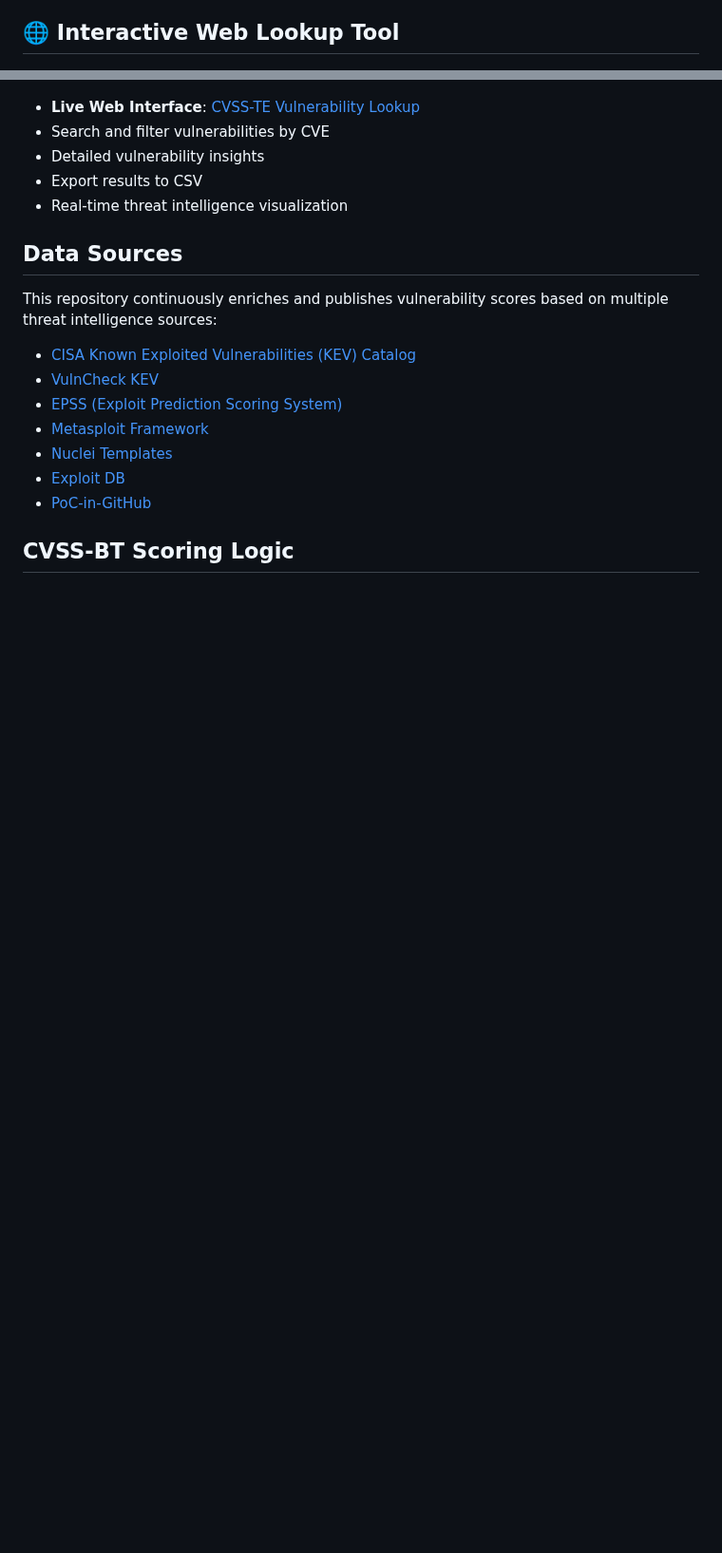
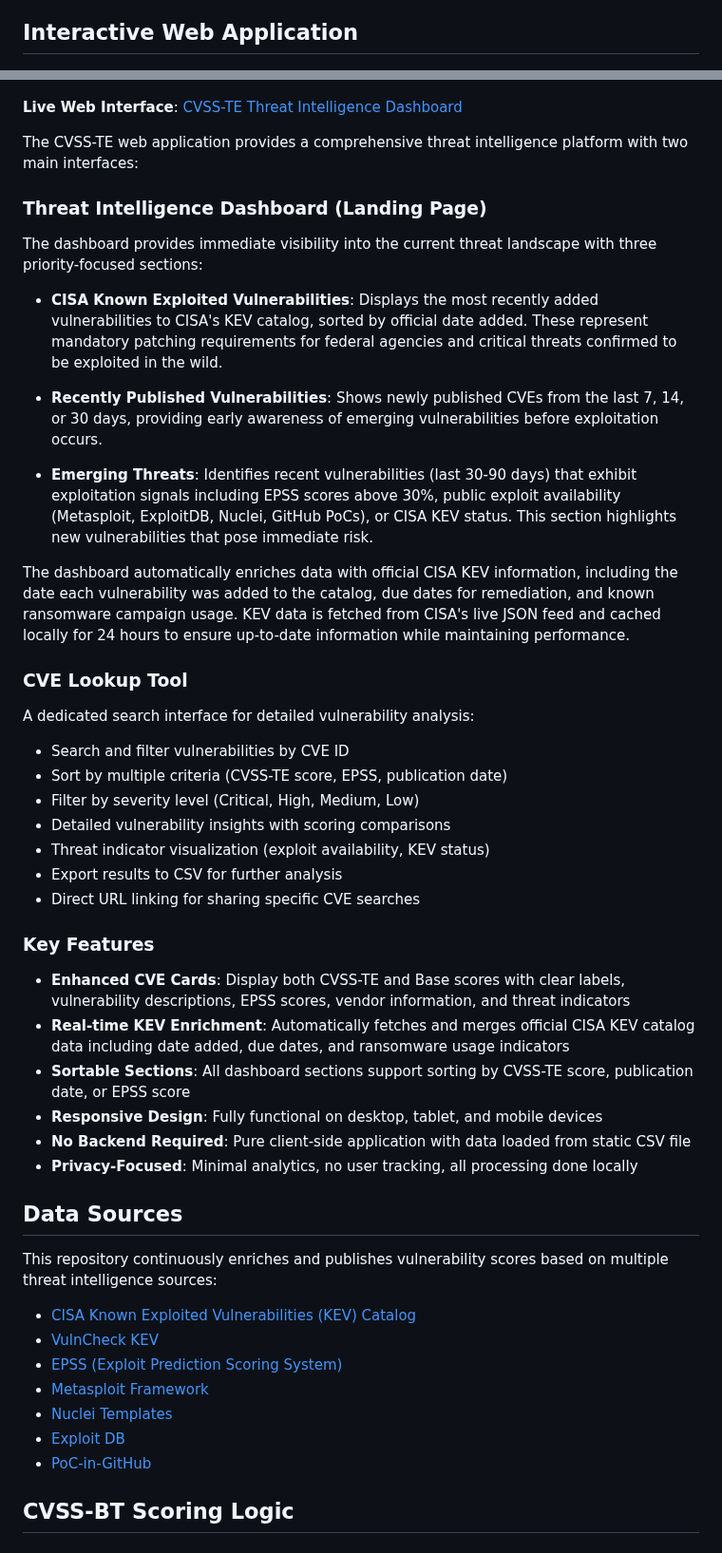
Before and after one commit to kston83/cvss-te, a Markdown page: README.md, 2 parts joined by grey strips. Shown at 95% size. GitHub-like rendering; blank space fills up the shorter version.

Commit message:
docs: Update README with dashboard features and application overview
- Add comprehensive dashboard section describing threat intelligence features
- Document three main dashboard sections (CISA KEVs, Recent CVEs, Emerging Threats)
- Explain real-time CISA KEV enrichment functionality
- Detail CVE lookup tool capabilities
- Add key features section highlighting enhanced cards and sorting
- Maintain all existing technical documentation
- Remove emojis for professional presentation
- Clarify two-interface structure (Dashboard + Lookup)

```diff
--- a/README.md
+++ b/README.md
@@ -11,13 +11,46 @@ This repository enhances vulnerability scoring through two complementary approac
 1. **CVSS-BT (Base + Temporal)**: Enriches standard CVSS scores by incorporating the Exploit Code Maturity/Exploitability (E) Temporal Metric using the official CVSS specification.
 2. **CVSS-TE (Threat-Enhanced)**: An advanced scoring system that extends beyond CVSS-BT by incorporating detailed exploit quality metrics and additional threat intelligence context.
 
-## 🌐 Interactive Web Lookup Tool
+## Interactive Web Application
+
 ![cvss-te lookup tool interface](image.png)
-- **Live Web Interface**: [CVSS-TE Vulnerability Lookup](https://kston83.github.io/cvss-te/)
-- Search and filter vulnerabilities by CVE
-- Detailed vulnerability insights
-- Export results to CSV
-- Real-time threat intelligence visualization
+
+**Live Web Interface**: [CVSS-TE Threat Intelligence Dashboard](https://kston83.github.io/cvss-te/)
+
+The CVSS-TE web application provides a comprehensive threat intelligence platform with two main interfaces:
+
+### Threat Intelligence Dashboard (Landing Page)
+
+The dashboard provides immediate visibility into the current threat landscape with three priority-focused sections:
+
+- **CISA Known Exploited Vulnerabilities**: Displays the most recently added vulnerabilities to CISA's KEV catalog, sorted by official date added. These represent mandatory patching requirements for federal agencies and critical threats confirmed to be exploited in the wild.
+
+- **Recently Published Vulnerabilities**: Shows newly published CVEs from the last 7, 14, or 30 days, providing early awareness of emerging vulnerabilities before exploitation occurs.
+
+- **Emerging Threats**: Identifies recent vulnerabilities (last 30-90 days) that exhibit exploitation signals including EPSS scores above 30%, public exploit availability (Metasploit, ExploitDB, Nuclei, GitHub PoCs), or CISA KEV status. This section highlights new vulnerabilities that pose immediate risk.
+
+The dashboard automatically enriches data with official CISA KEV information, including the date each vulnerability was added to the catalog, due dates for remediation, and known ransomware campaign usage. KEV data is fetched from CISA's live JSON feed and cached locally for 24 hours to ensure up-to-date information while maintaining performance.
+
+### CVE Lookup Tool
+
+A dedicated search interface for detailed vulnerability analysis:
+
+- Search and filter vulnerabilities by CVE ID
+- Sort by multiple criteria (CVSS-TE score, EPSS, publication date)
+- Filter by severity level (Critical, High, Medium, Low)
+- Detailed vulnerability insights with scoring comparisons
+- Threat indicator visualization (exploit availability, KEV status)
+- Export results to CSV for further analysis
+- Direct URL linking for sharing specific CVE searches
+
+### Key Features
+
+- **Enhanced CVE Cards**: Display both CVSS-TE and Base scores with clear labels, vulnerability descriptions, EPSS scores, vendor information, and threat indicators
+- **Real-time KEV Enrichment**: Automatically fetches and merges official CISA KEV catalog data including date added, due dates, and ransomware usage indicators
+- **Sortable Sections**: All dashboard sections support sorting by CVSS-TE score, publication date, or EPSS score
+- **Responsive Design**: Fully functional on desktop, tablet, and mobile devices
+- **No Backend Required**: Pure client-side application with data loaded from static CSV file
+- **Privacy-Focused**: Minimal analytics, no user tracking, all processing done locally
 
 ## Data Sources
 
```
